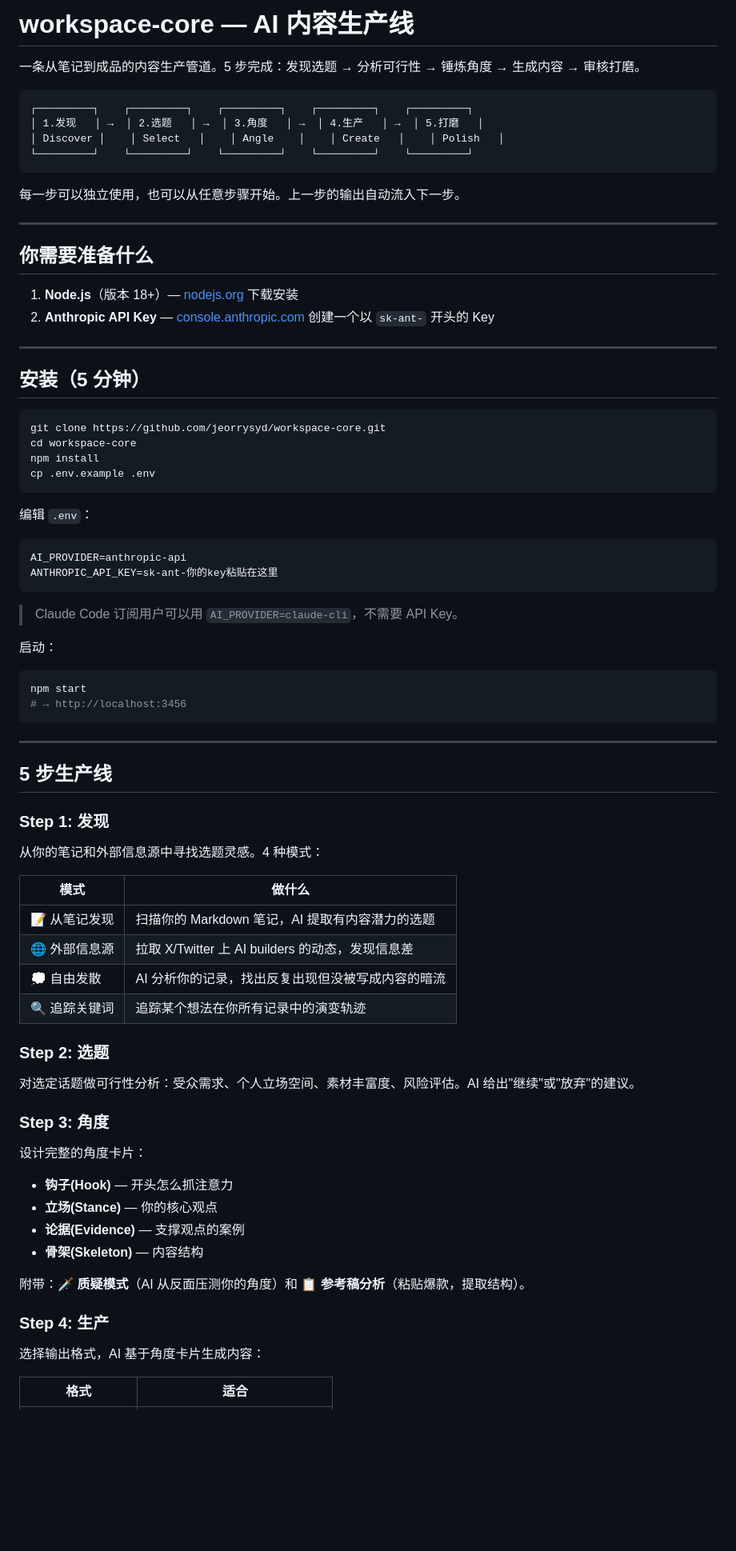
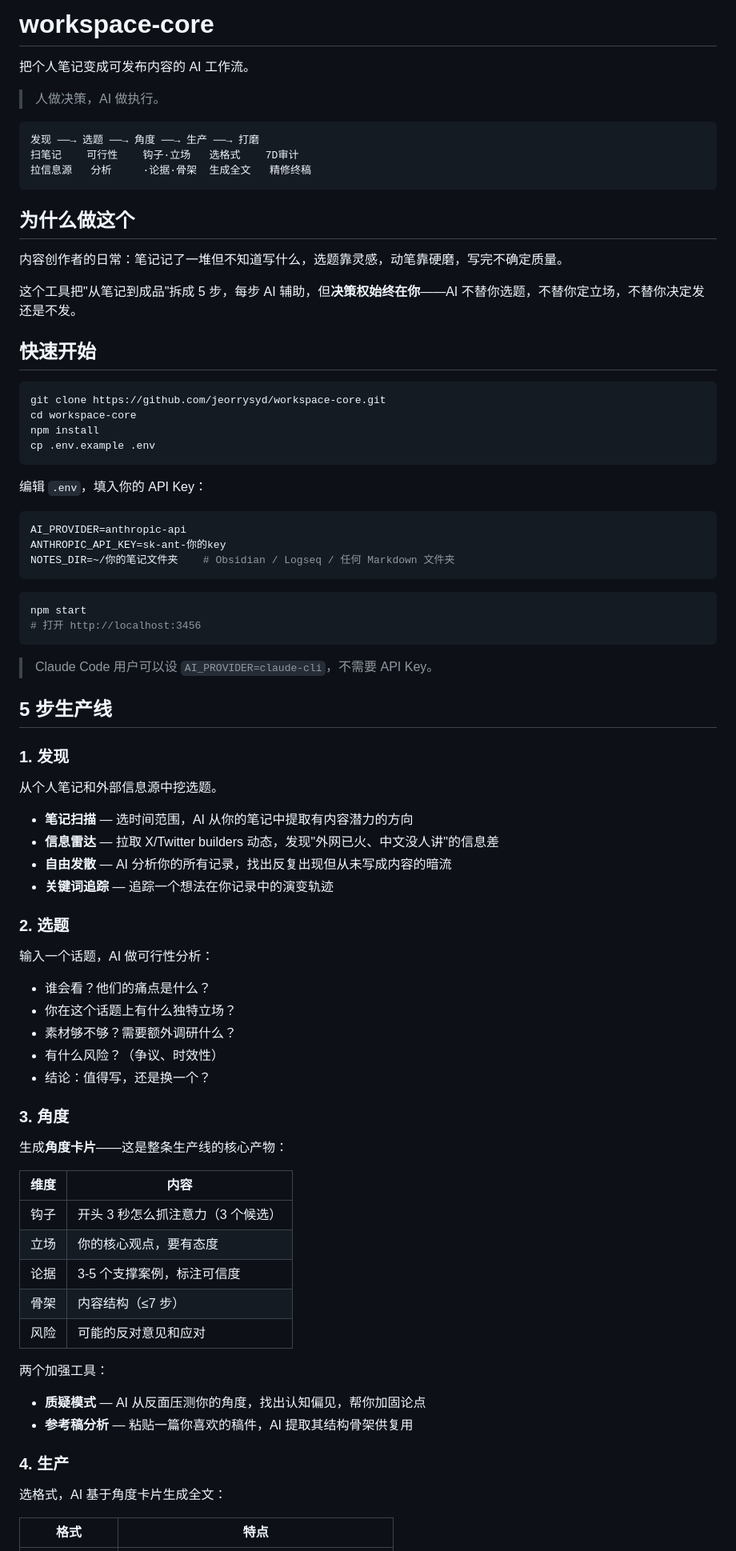
Before and after one commit to Jeorrysyd/workspace-core, a Markdown page: README.md, the part around one of its changes. Shown at 80% size. Drawn GitHub-style; blank space fills up the shorter version.

````diff
--- a/README.md
+++ b/README.md
@@ -1,26 +1,22 @@
-# workspace-core — AI 内容生产线
+# workspace-core
 
-一条从笔记到成品的内容生产管道。5 步完成：发现选题 → 分析可行性 → 锤炼角度 → 生成内容 → 审核打磨。
+把个人笔记变成可发布内容的 AI 工作流。
+
+> 人做决策，AI 做执行。
 
 ```
-┌─────────┐    ┌─────────┐    ┌─────────┐    ┌─────────┐    ┌─────────┐
-│ 1.发现   │ →  │ 2.选题   │ →  │ 3.角度   │ →  │ 4.生产   │ →  │ 5.打磨   │
-│ Discover │    │ Select   │    │ Angle    │    │ Create   │    │ Polish   │
-└─────────┘    └─────────┘    └─────────┘    └─────────┘    └─────────┘
+发现 ──→ 选题 ──→ 角度 ──→ 生产 ──→ 打磨
+扫笔记    可行性    钩子·立场   选格式    7D审计
+拉信息源   分析     ·论据·骨架  生成全文   精修终稿
 ```
 
-每一步可以独立使用，也可以从任意步骤开始。上一步的输出自动流入下一步。
+## 为什么做这个
 
----
+内容创作者的日常：笔记记了一堆但不知道写什么，选题靠灵感，动笔靠硬磨，写完不确定质量。
 
-## 你需要准备什么
+这个工具把"从笔记到成品"拆成 5 步，每步 AI 辅助，但**决策权始终在你**——AI 不替你选题，不替你定立场，不替你决定发还是不发。
 
-1. **Node.js**（版本 18+）— [nodejs.org](https://nodejs.org) 下载安装
-2. **Anthropic API Key** — [console.anthropic.com](https://console.anthropic.com) 创建一个以 `sk-ant-` 开头的 Key
-
----
-
-## 安装（5 分钟）
+## 快速开始
 
 ```bash
 git clone https://github.com/jeorrysyd/workspace-core.git
@@ -29,55 +25,61 @@ npm install
 cp .env.example .env
 ```
 
-编辑 `.env`：
+编辑 `.env`，填入你的 API Key：
 
+```env
+AI_PROVIDER=anthropic-api
+ANTHROPIC_API_KEY=sk-ant-你的key
+NOTES_DIR=~/你的笔记文件夹    # Obsidian / Logseq / 任何 Markdown 文件夹
 ```
-AI_PROVIDER=anthropic-api
-ANTHROPIC_API_KEY=sk-ant-你的key粘贴在这里
-```
-
-> Claude Code 订阅用户可以用 `AI_PROVIDER=claude-cli`，不需要 API Key。
-
-启动：
 
 ```bash
 npm start
-# → http://localhost:3456
+# 打开 http://localhost:3456
 ```
 
----
+> Claude Code 用户可以设 `AI_PROVIDER=claude-cli`，不需要 API Key。
 
 ## 5 步生产线
 
-### Step 1: 发现
+### 1. 发现
 
-从你的笔记和外部信息源中寻找选题灵感。4 种模式：
+从个人笔记和外部信息源中挖选题。
 
-| 模式 | 做什么 |
-|------|--------|
-| 📝 从笔记发现 | 扫描你的 Markdown 笔记，AI 提取有内容潜力的选题 |
-| 🌐 外部信息源 | 拉取 X/Twitter 上 AI builders 的动态，发现信息差 |
-| 💭 自由发散 | AI 分析你的记录，找出反复出现但没被写成内容的暗流 |
-| 🔍 追踪关键词 | 追踪某个想法在你所有记录中的演变轨迹 |
+- **笔记扫描** — 选时间范围，AI 从你的笔记中提取有内容潜力的方向
+- **信息雷达** — 拉取 X/Twitter builders 动态，发现"外网已火、中文没人讲"的信息差
+- **自由发散** — AI 分析你的所有记录，找出反复出现但从未写成内容的暗流
+- **关键词追踪** — 追踪一个想法在你记录中的演变轨迹
 
-### Step 2: 选题
+### 2. 选题
 
-对选定话题做可行性分析：受众需求、个人立场空间、素材丰富度、风险评估。AI 给出"继续"或"放弃"的建议。
+输入一个话题，AI 做可行性分析：
 
-### Step 3: 角度
+- 谁会看？他们的痛点是什么？
+- 你在这个话题上有什么独特立场？
+- 素材够不够？需要额外调研什么？
+- 有什么风险？（争议、时效性）
+- 结论：值得写，还是换一个？
 
-设计完整的角度卡片：
+### 3. 角度
 
-- **钩子(Hook)** — 开头怎么抓注意力
-- **立场(Stance)** — 你的核心观点
-- **论据(Evidence)** — 支撑观点的案例
-- **骨架(Skeleton)** — 内容结构
+生成**角度卡片**——这是整条生产线的核心产物：
 
-附带：**🗡 质疑模式**（AI 从反面压测你的角度）和 **📋 参考稿分析**（粘贴爆款，提取结构）。
+| 维度 | 内容 |
+|------|------|
+| 钩子 | 开头 3 秒怎么抓注意力（3 个候选） |
+| 立场 | 你的核心观点，要有态度 |
+| 论据 | 3-5 个支撑案例，标注可信度 |
+| 骨架 | 内容结构（≤7 步） |
+| 风险 | 可能的反对意见和应对 |
 
-### Step 4: 生产
+两个加强工具：
+- **质疑模式** — AI 从反面压测你的角度，找出认知偏见，帮你加固论点
+- **参考稿分析** — 粘贴一篇你喜欢的稿件，AI 提取其结构骨架供复用
 
-选择输出格式，AI 基于角度卡片生成内容：
+### 4. 生产
 
-| 格式 | 适合 |
+选格式，AI 基于角度卡片生成全文：
+
+| 格式 | 特点 |
 |------|------|
````
Also changed, not shown: other parts of README.md (+37 -57 lines).
